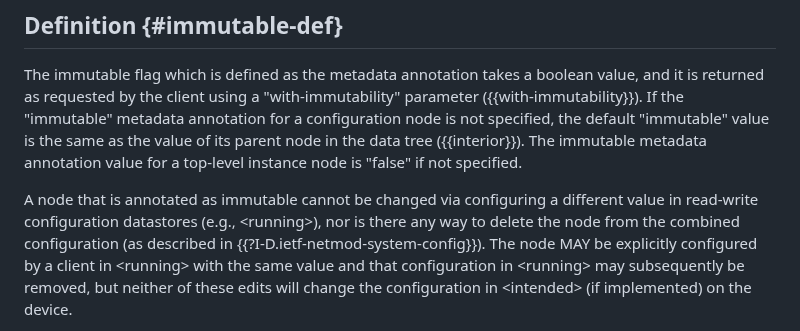
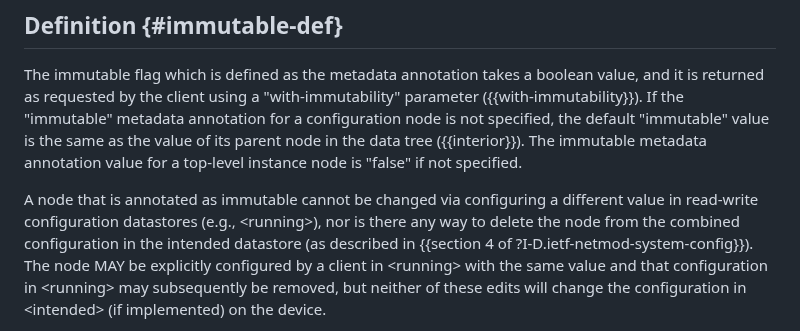
Before and after one commit to netmod-wg/immutable-flag, a Markdown page: draft-ietf-netmod-immutable-flag.md, the part around the change. GitHub-like rendering.

Commit message:
update as suggested by Rob

```diff
--- a/draft-ietf-netmod-immutable-flag.md
+++ b/draft-ietf-netmod-immutable-flag.md
@@ -237,7 +237,7 @@ informative:
 
    A node that is annotated as immutable cannot be changed via configuring
    a different value in read-write configuration datastores (e.g., \<running\>),
-   nor is there any way to delete the node from the combined configuration (as described in {{?I-D.ietf-netmod-system-config}}). The node MAY be explicitly configured by a client in \<running\> with the
+   nor is there any way to delete the node from the combined configuration in the intended datastore (as described in {{section 4 of ?I-D.ietf-netmod-system-config}}). The node MAY be explicitly configured by a client in \<running\> with the
    same value and that configuration in \<running\> may subsequently be removed,
    but neither of these edits will change the configuration in \<intended\> (if implemented) on the device.
 
```
